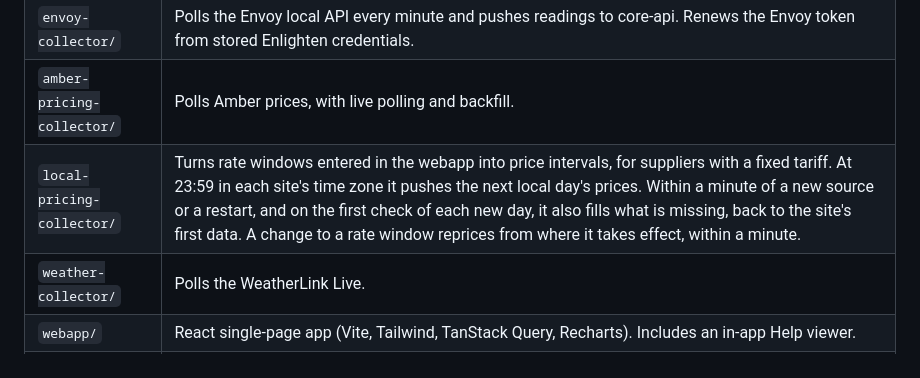
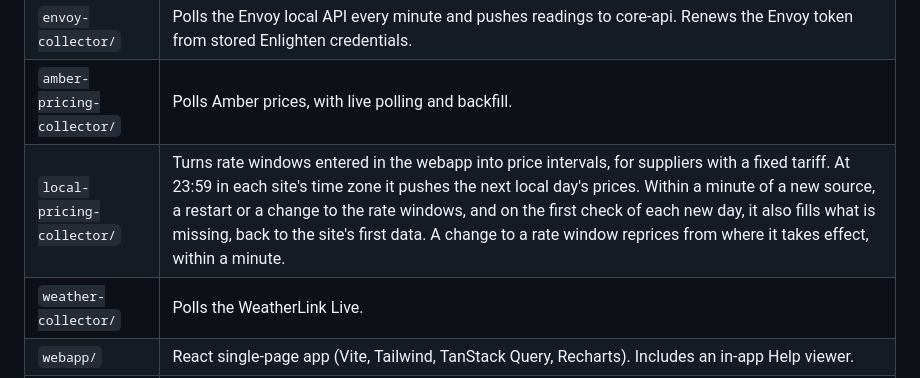
Before and after one commit to sschwetz/wattwise, a Markdown page: README.md, the part around the change. GitHub-like rendering.

Commit message:
docs: correct how to fix a past rate and when repricing starts
Co-Authored-By: Claude Sonnet 5.5 <noreply@anthropic.com>

```diff
--- a/README.md
+++ b/README.md
@@ -9,7 +9,7 @@ WattWise records and displays energy data for a home solar and battery system: p
 | `core-api/` | FastAPI + SQLAlchemy + Alembic on SQLite. The only service that touches the database. Serves the REST API under `/api/v1` and runs the periodic jobs (demand intervals, demand charges, retention rollup). |
 | `envoy-collector/` | Polls the Envoy local API every minute and pushes readings to core-api. Renews the Envoy token from stored Enlighten credentials. |
 | `amber-pricing-collector/` | Polls Amber prices, with live polling and backfill. |
-| `local-pricing-collector/` | Turns rate windows entered in the webapp into price intervals, for suppliers with a fixed tariff. At 23:59 in each site's time zone it pushes the next local day's prices. Within a minute of a new source or a restart, and on the first check of each new day, it also fills what is missing, back to the site's first data. A change to a rate window reprices from where it takes effect, within a minute. |
+| `local-pricing-collector/` | Turns rate windows entered in the webapp into price intervals, for suppliers with a fixed tariff. At 23:59 in each site's time zone it pushes the next local day's prices. Within a minute of a new source, a restart or a change to the rate windows, and on the first check of each new day, it also fills what is missing, back to the site's first data. A change to a rate window reprices from where it takes effect, within a minute. |
 | `weather-collector/` | Polls the WeatherLink Live. |
 | `webapp/` | React single-page app (Vite, Tailwind, TanStack Query, Recharts). Includes an in-app Help viewer. |
 | `mail-relay/` | Postfix relay that sends password-reset and email-confirmation mail for core-api. |
```
Also changed, not shown: 2 other files.
